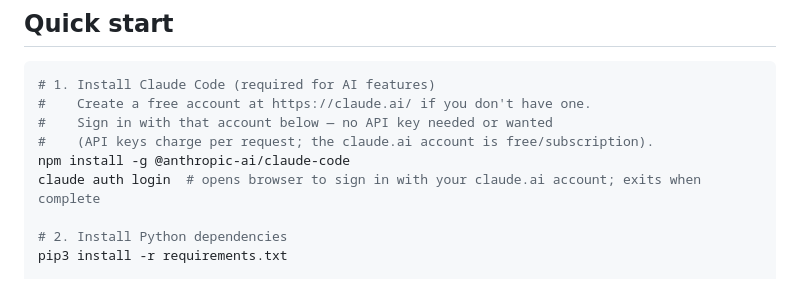
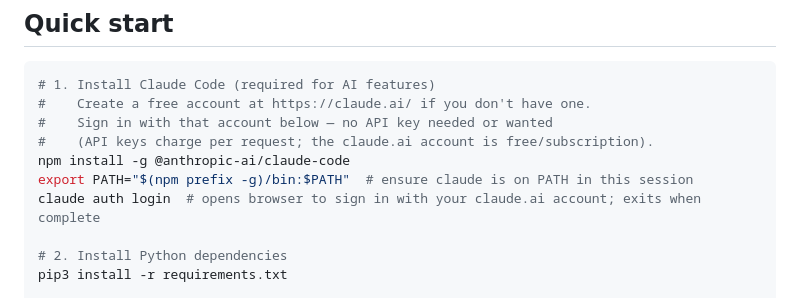
Before and after one commit to msbrookesj/open-reqs, a Markdown page: README.md, the part around the change. Rendered like a GitHub page.

Commit message:
Add PATH export after npm install to ensure claude is available immediately
Co-Authored-By: Claude Sonnet 4.6 <noreply@anthropic.com>

```diff
--- a/README.md
+++ b/README.md
@@ -12,6 +12,7 @@ Tool for searching open job reqs on `jobs.apple.com`. Runs multi-query, scored,
 #    Sign in with that account below — no API key needed or wanted
 #    (API keys charge per request; the claude.ai account is free/subscription).
 npm install -g @anthropic-ai/claude-code
+export PATH="$(npm prefix -g)/bin:$PATH"  # ensure claude is on PATH in this session
 claude auth login  # opens browser to sign in with your claude.ai account; exits when complete
 
 # 2. Install Python dependencies
```
